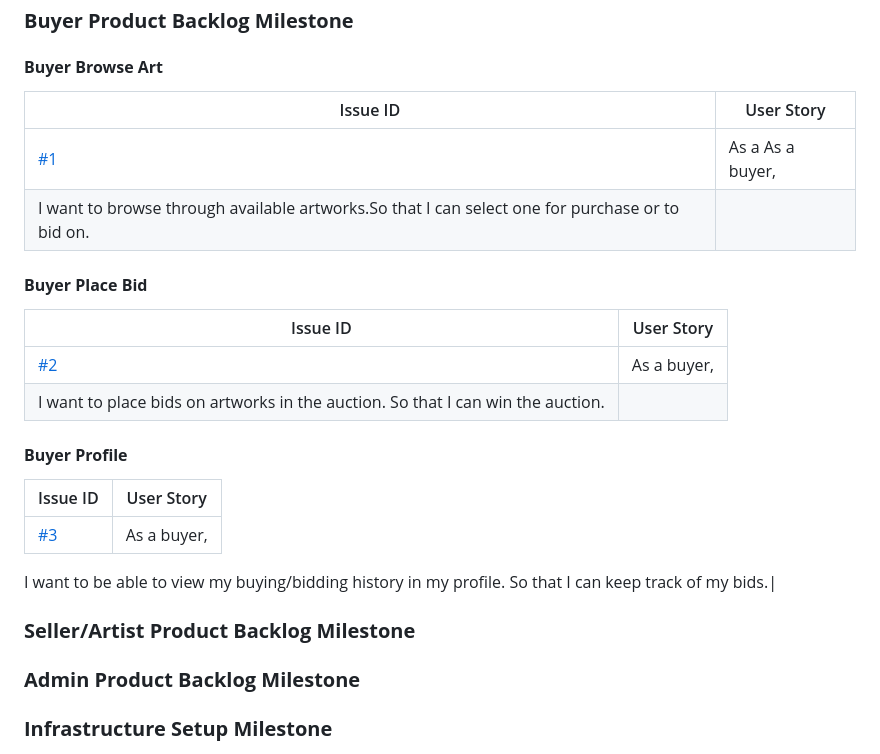
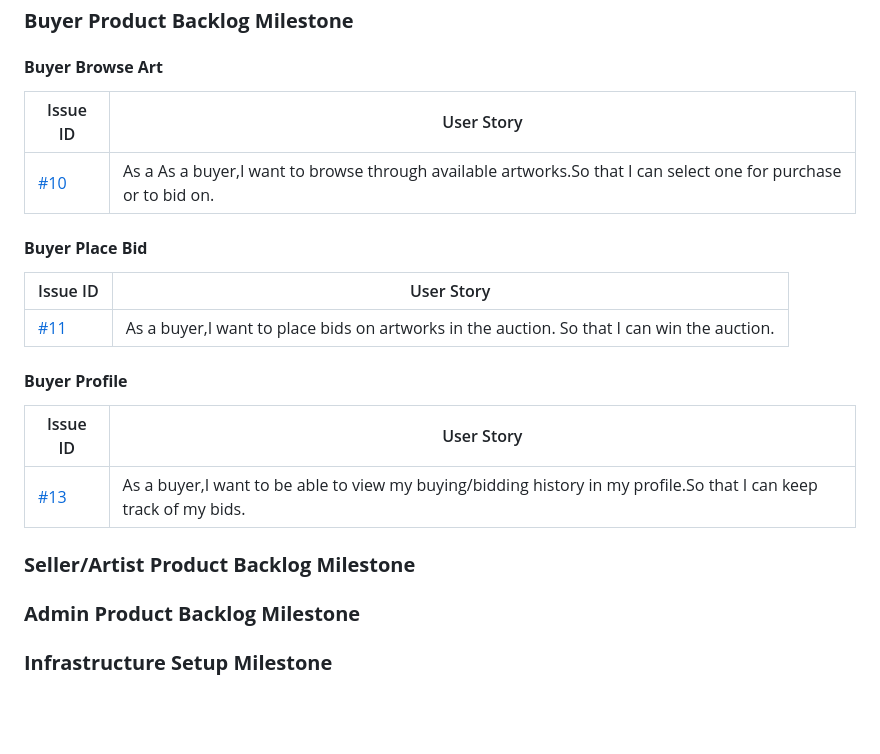
Before and after one commit to emidombek/uptowngallery, a Markdown page: README.md, the part around the change. Rendered like a GitHub page; blank space fills up the shorter version.

Commit message:
Update readme with content

```diff
--- a/README.md
+++ b/README.md
@@ -31,25 +31,23 @@ Uptown Gallery is a vibrant and contemporary online platform dedicated to the wo
 ### **Buyer Product Backlog Milestone**
 
 #### **Buyer Browse Art**
-| Issue ID                                                                                        | User Story       |
-| ----------------------------------------------------------------------------------------------- | ---------------- |
-| [#1](https://github.com/emidombek/uptowngallery/issues/10)                                      | As a As a buyer, |
-| I want to browse through available artworks.So that I can select one for purchase or to bid on. |
+| Issue ID                                                    | User Story                                                                                                      |
+| ----------------------------------------------------------- | --------------------------------------------------------------------------------------------------------------- |
+| [#10](https://github.com/emidombek/uptowngallery/issues/10) | As a As a buyer,I want to browse through available artworks.So that I can select one for purchase or to bid on. |
 
 #### **Buyer Place Bid**
-| Issue ID                                                                        | User Story  |
-| ------------------------------------------------------------------------------- | ----------- |
-| [#2](https://github.com/emidombek/uptowngallery/issues/11)                      | As a buyer, |
-| I want to place bids on artworks in the auction. So that I can win the auction. |
+| Issue ID                                                    | User Story                                                                                 |
+| ----------------------------------------------------------- | ------------------------------------------------------------------------------------------ |
+| [#11](https://github.com/emidombek/uptowngallery/issues/11) | As a buyer,I want to place bids on artworks in the auction. So that I can win the auction. |
 
 #### **Buyer Profile**
-| Issue ID                                                   | User Story  |
-| ---------------------------------------------------------- | ----------- |
-| [#3](https://github.com/emidombek/uptowngallery/issues/13) | As a buyer, |
-I want to be able to view my buying/bidding history in my profile.
-So that I can keep track of my bids.|
+| Issue ID                                                    | User Story                                                                                                        |
+| ----------------------------------------------------------- | ----------------------------------------------------------------------------------------------------------------- |
+| [#13](https://github.com/emidombek/uptowngallery/issues/13) | As a buyer,I want to be able to view my buying/bidding history in my profile.So that I can keep track of my bids. |
 
 ### **Seller/Artist Product Backlog Milestone**
+
+
 
 ### **Admin Product Backlog Milestone**
 
```
